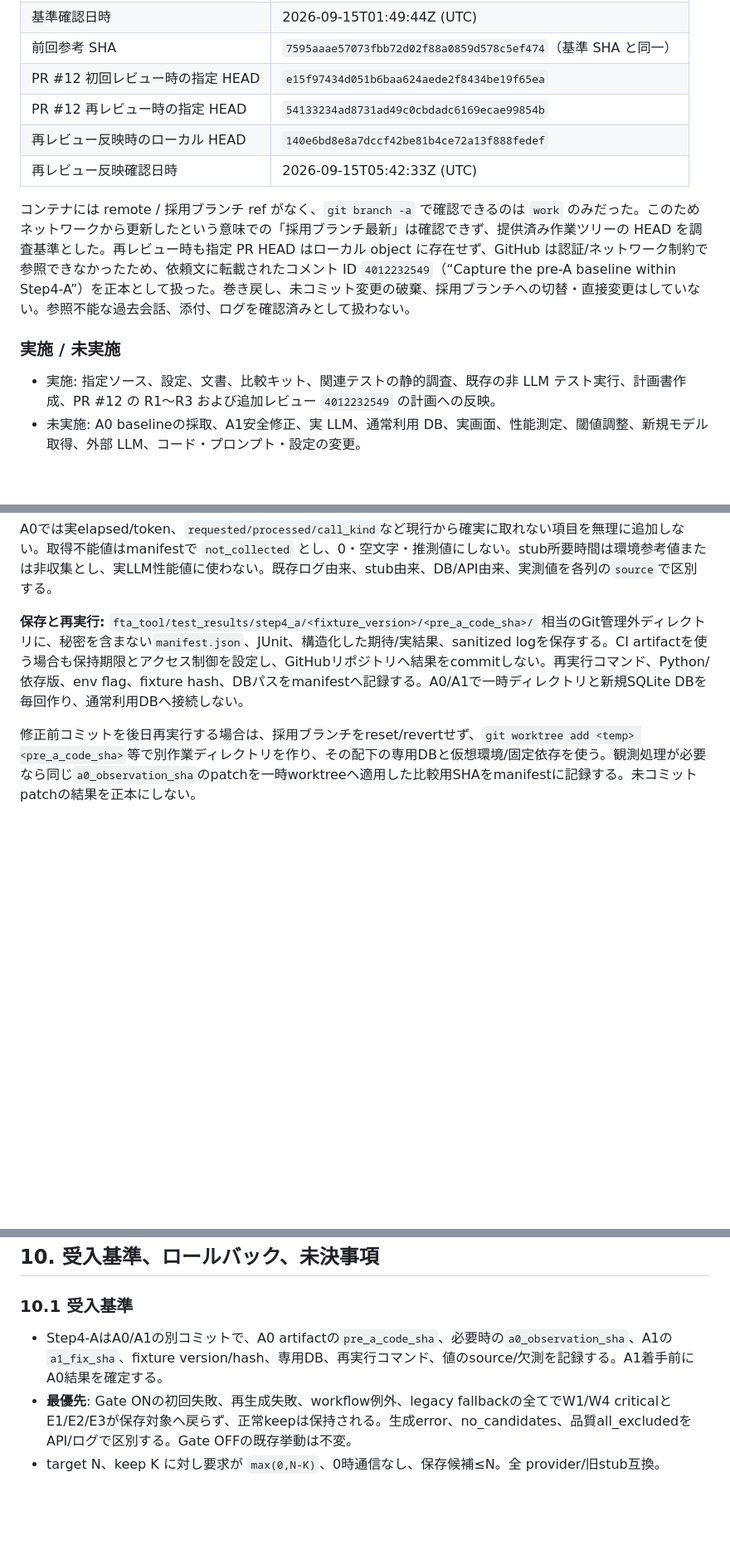
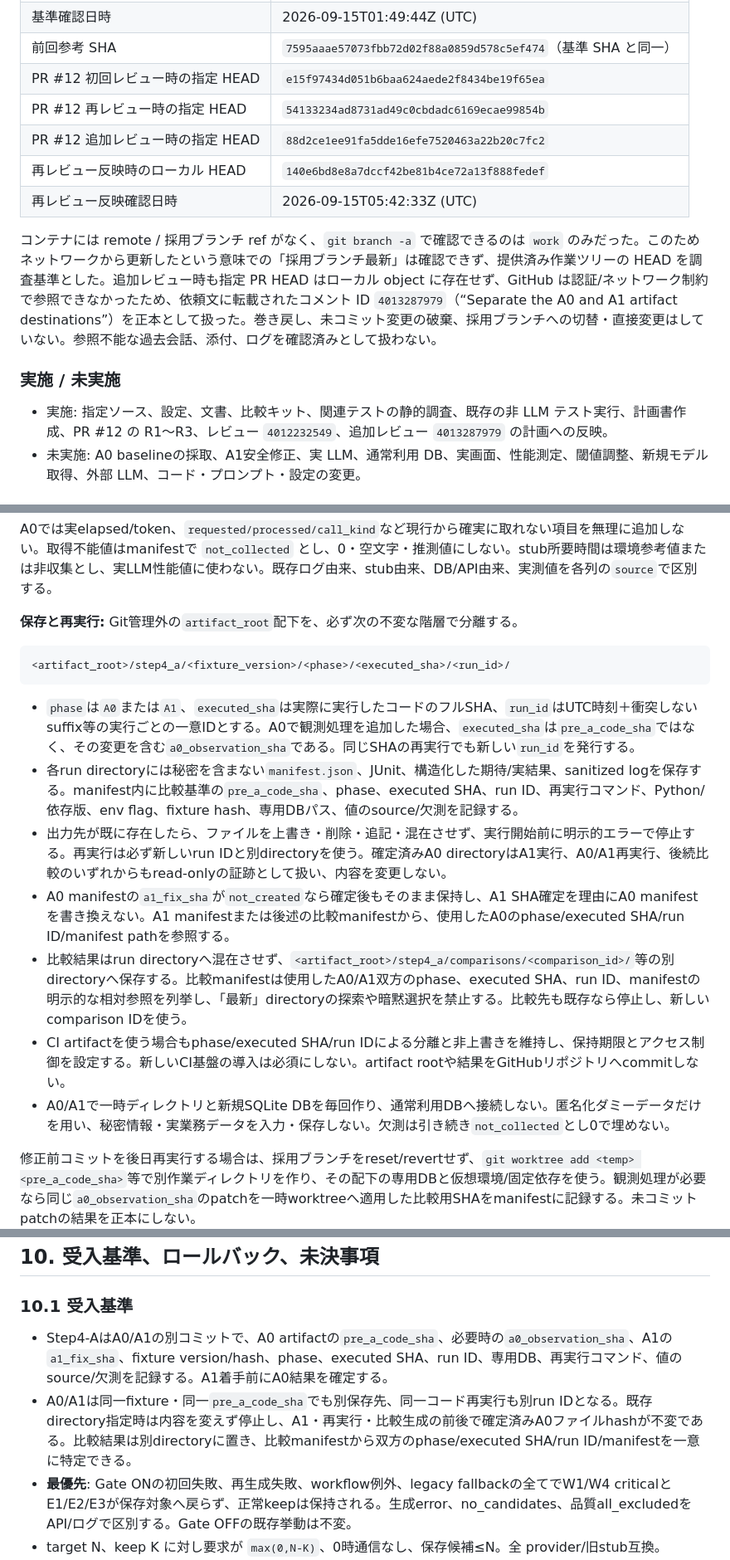
Before and after one commit to fujihara-masaki/fta-202605, a Markdown page: fta_tool/docs/step4_quality_gate_optimization_plan.md, 3 parts joined by grey strips. Shown at 83% size. GitHub-like rendering; blank space fills up the shorter version.

Commit message:
docs: separate Step4-A artifact destinations

````diff
--- a/fta_tool/docs/step4_quality_gate_optimization_plan.md
+++ b/fta_tool/docs/step4_quality_gate_optimization_plan.md
@@ -15,14 +15,15 @@
 |前回参考 SHA|`7595aaae57073fbb72d02f88a0859d578c5ef474`（基準 SHA と同一）|
 |PR #12 初回レビュー時の指定 HEAD|`e15f97434d051b6baa624aede2f8434be19f65ea`|
 |PR #12 再レビュー時の指定 HEAD|`54133234ad8731ad49c0cbdadc6169ecae99854b`|
+|PR #12 追加レビュー時の指定 HEAD|`88d2ce1ee91fa5dde16efe7520463a22b20c7fc2`|
 |再レビュー反映時のローカル HEAD|`140e6bd8e8a7dccf42be81b4ce72a13f888fedef`|
 |再レビュー反映確認日時|2026-09-15T05:42:33Z (UTC)|
 
-コンテナには remote / 採用ブランチ ref がなく、`git branch -a` で確認できるのは `work` のみだった。このためネットワークから更新したという意味での「採用ブランチ最新」は確認できず、提供済み作業ツリーの HEAD を調査基準とした。再レビュー時も指定 PR HEAD はローカル object に存在せず、GitHub は認証/ネットワーク制約で参照できなかったため、依頼文に転載されたコメント ID `4012232549`（“Capture the pre-A baseline within Step4-A”）を正本として扱った。巻き戻し、未コミット変更の破棄、採用ブランチへの切替・直接変更はしていない。参照不能な過去会話、添付、ログを確認済みとして扱わない。
+コンテナには remote / 採用ブランチ ref がなく、`git branch -a` で確認できるのは `work` のみだった。このためネットワークから更新したという意味での「採用ブランチ最新」は確認できず、提供済み作業ツリーの HEAD を調査基準とした。追加レビュー時も指定 PR HEAD はローカル object に存在せず、GitHub は認証/ネットワーク制約で参照できなかったため、依頼文に転載されたコメント ID `4013287979`（“Separate the A0 and A1 artifact destinations”）を正本として扱った。巻き戻し、未コミット変更の破棄、採用ブランチへの切替・直接変更はしていない。参照不能な過去会話、添付、ログを確認済みとして扱わない。
 
 ### 実施 / 未実施
 
-* 実施: 指定ソース、設定、文書、比較キット、関連テストの静的調査、既存の非 LLM テスト実行、計画書作成、PR #12 の R1～R3 および追加レビュー `4012232549` の計画への反映。
+* 実施: 指定ソース、設定、文書、比較キット、関連テストの静的調査、既存の非 LLM テスト実行、計画書作成、PR #12 の R1～R3、レビュー `4012232549`、追加レビュー `4013287979` の計画への反映。
 * 未実施: A0 baselineの採取、A1安全修正、実 LLM、通常利用 DB、実画面、性能測定、閾値調整、新規モデル取得、外部 LLM、コード・プロンプト・設定の変更。
 
 ## 1. 目的、範囲、非対象
@@ -193,7 +194,19 @@ Step4-A は同一の実装用PR内で **A0→A1** の順に進める（A0/A1はG
 
 A0では実elapsed/token、`requested/processed/call_kind`など現行から確実に取れない項目を無理に追加しない。取得不能値はmanifestで `not_collected` とし、0・空文字・推測値にしない。stub所要時間は環境参考値または非収集とし、実LLM性能値に使わない。既存ログ由来、stub由来、DB/API由来、実測値を各列の`source`で区別する。
 
-**保存と再実行:** `fta_tool/test_results/step4_a/<fixture_version>/<pre_a_code_sha>/` 相当のGit管理外ディレクトリに、秘密を含まない`manifest.json`、JUnit、構造化した期待/実結果、sanitized logを保存する。CI artifactを使う場合も保持期限とアクセス制御を設定し、GitHubリポジトリへ結果をcommitしない。再実行コマンド、Python/依存版、env flag、fixture hash、DBパスをmanifestへ記録する。A0/A1で一時ディレクトリと新規SQLite DBを毎回作り、通常利用DBへ接続しない。
+**保存と再実行:** Git管理外の`artifact_root`配下を、必ず次の不変な階層で分離する。
+
+```text
+<artifact_root>/step4_a/<fixture_version>/<phase>/<executed_sha>/<run_id>/
+```
+
+* `phase`は`A0`または`A1`、`executed_sha`は実際に実行したコードのフルSHA、`run_id`はUTC時刻＋衝突しないsuffix等の実行ごとの一意IDとする。A0で観測処理を追加した場合、`executed_sha`は`pre_a_code_sha`ではなく、その変更を含む`a0_observation_sha`である。同じSHAの再実行でも新しい`run_id`を発行する。
+* 各run directoryには秘密を含まない`manifest.json`、JUnit、構造化した期待/実結果、sanitized logを保存する。manifest内に比較基準の`pre_a_code_sha`、phase、executed SHA、run ID、再実行コマンド、Python/依存版、env flag、fixture hash、専用DBパス、値のsource/欠測を記録する。
+* 出力先が既に存在したら、ファイルを上書き・削除・追記・混在させず、実行開始前に明示的エラーで停止する。再実行は必ず新しいrun IDと別directoryを使う。確定済みA0 directoryはA1実行、A0/A1再実行、後続比較のいずれからもread-onlyの証跡として扱い、内容を変更しない。
+* A0 manifestの`a1_fix_sha`が`not_created`なら確定後もそのまま保持し、A1 SHA確定を理由にA0 manifestを書き換えない。A1 manifestまたは後述の比較manifestから、使用したA0のphase/executed SHA/run ID/manifest pathを参照する。
+* 比較結果はrun directoryへ混在させず、`<artifact_root>/step4_a/comparisons/<comparison_id>/`等の別directoryへ保存する。比較manifestは使用したA0/A1双方のphase、executed SHA、run ID、manifestの明示的な相対参照を列挙し、「最新」directoryの探索や暗黙選択を禁止する。比較先も既存なら停止し、新しいcomparison IDを使う。
+* CI artifactを使う場合もphase/executed SHA/run IDによる分離と非上書きを維持し、保持期限とアクセス制御を設定する。新しいCI基盤の導入は必須にしない。artifact rootや結果をGitHubリポジトリへcommitしない。
+* A0/A1で一時ディレクトリと新規SQLite DBを毎回作り、通常利用DBへ接続しない。匿名化ダミーデータだけを用い、秘密情報・実業務データを入力・保存しない。欠測は引き続き`not_collected`とし0で埋めない。
 
 修正前コミットを後日再実行する場合は、採用ブランチをreset/revertせず、`git worktree add <temp> <pre_a_code_sha>`等で別作業ディレクトリを作り、その配下の専用DBと仮想環境/固定依存を使う。観測処理が必要なら同じ`a0_observation_sha`のpatchを一時worktreeへ適用した比較用SHAをmanifestに記録する。未コミットpatchの結果を正本にしない。
 
@@ -331,7 +346,8 @@ Bで初めて得られるrequested/processed/call-kindや詳細時間/tokenは
 
 ### 10.1 受入基準
 
-* Step4-AはA0/A1の別コミットで、A0 artifactの`pre_a_code_sha`、必要時の`a0_observation_sha`、A1の`a1_fix_sha`、fixture version/hash、専用DB、再実行コマンド、値のsource/欠測を記録する。A1着手前にA0結果を確定する。
+* Step4-AはA0/A1の別コミットで、A0 artifactの`pre_a_code_sha`、必要時の`a0_observation_sha`、A1の`a1_fix_sha`、fixture version/hash、phase、executed SHA、run ID、専用DB、再実行コマンド、値のsource/欠測を記録する。A1着手前にA0結果を確定する。
+* A0/A1は同一fixture・同一`pre_a_code_sha`でも別保存先、同一コード再実行も別run IDとなる。既存directory指定時は内容を変えず停止し、A1・再実行・比較生成の前後で確定済みA0ファイルhashが不変である。比較結果は別directoryに置き、比較manifestから双方のphase/executed SHA/run ID/manifestを一意に特定できる。
 * **最優先**: Gate ONの初回失敗、再生成失敗、workflow例外、legacy fallbackの全てでW1/W4 criticalとE1/E2/E3が保存対象へ戻らず、正常keepは保持される。生成error、no_candidates、品質all_excludedをAPI/ログで区別する。Gate OFFの既存挙動は不変。
 * target N、keep K に対し要求が `max(0,N-K)`、0時通信なし、保存候補≤N。全 provider/旧stub互換。
 * requested_count、有限processing_limit、品質後target_countが独立し、不足1・先頭NG・後続OKを救済する。OFF系の契約はStep4-Cで変えない。
````
Also changed, not shown: other parts of fta_tool/docs/step4_quality_gate_optimization_plan.md (+3 -1 lines).
